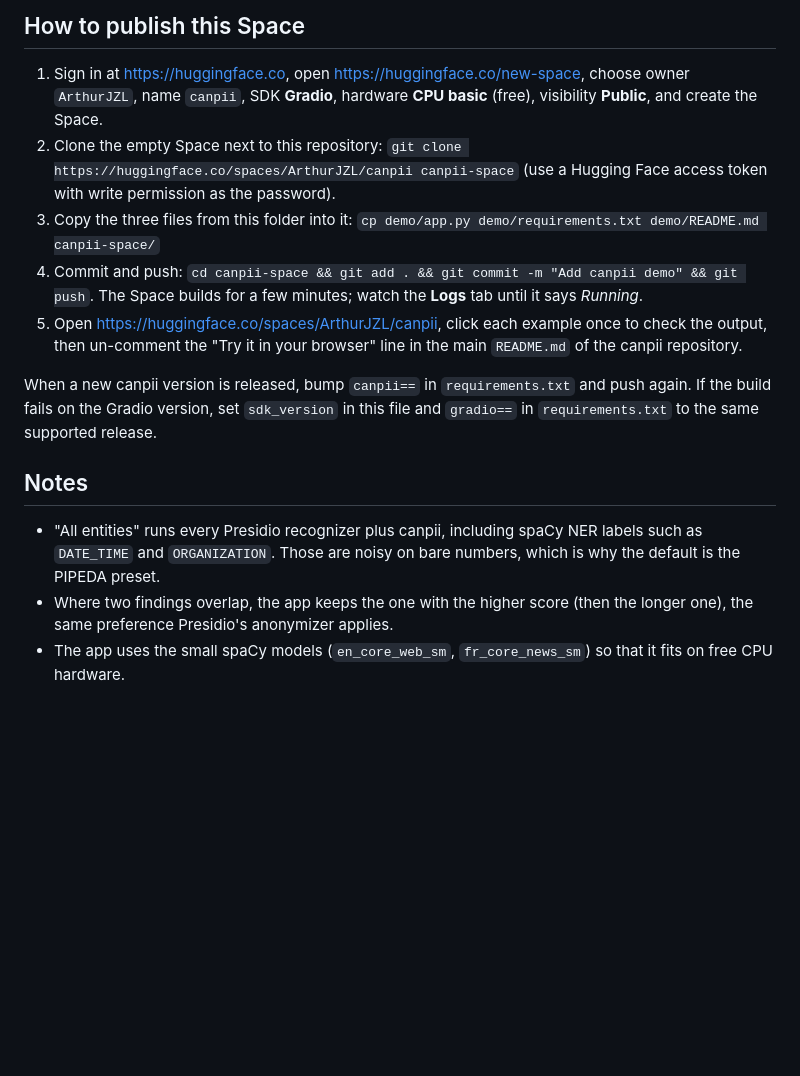
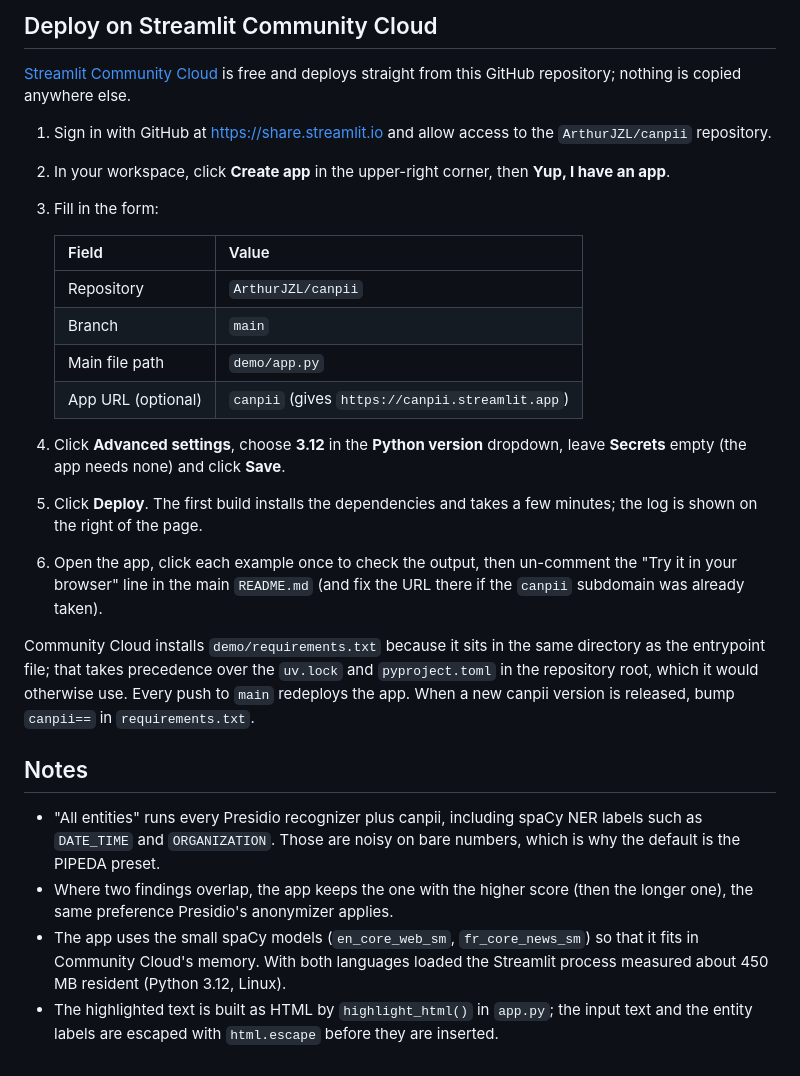
Before and after one commit to ArthurJZL/canpii, a Markdown page: demo/README.md, the part around one of its changes. Rendered like a GitHub page; blank space fills up the shorter version.

```diff
--- a/demo/README.md
+++ b/demo/README.md
@@ -38,23 +26,34 @@ Then open <http://127.0.0.1:7860>.
 
-## How to publish this Space
+## Deploy on Streamlit Community Cloud
 
-1. Sign in at <https://huggingface.co>, open <https://huggingface.co/new-space>, choose
-   owner `ArthurJZL`, name `canpii`, SDK **Gradio**, hardware **CPU basic** (free),
-   visibility **Public**, and create the Space.
-2. Clone the empty Space next to this repository:
-   `git clone https://huggingface.co/spaces/ArthurJZL/canpii canpii-space`
-   (use a Hugging Face access token with write permission as the password).
-3. Copy the three files from this folder into it:
-   `cp demo/app.py demo/requirements.txt demo/README.md canpii-space/`
-4. Commit and push: `cd canpii-space && git add . && git commit -m "Add canpii demo" && git push`.
-   The Space builds for a few minutes; watch the **Logs** tab until it says *Running*.
-5. Open <https://huggingface.co/spaces/ArthurJZL/canpii>, click each example once to
-   check the output, then un-comment the "Try it in your browser" line in the main
-   `README.md` of the canpii repository.
+[Streamlit Community Cloud](https://streamlit.io/cloud) is free and deploys straight
+from this GitHub repository; nothing is copied anywhere else.
 
-When a new canpii version is released, bump `canpii==` in `requirements.txt` and push
-again. If the build fails on the Gradio version, set `sdk_version` in this file and
-`gradio==` in `requirements.txt` to the same supported release.
+1. Sign in with GitHub at <https://share.streamlit.io> and allow access to the
+   `ArthurJZL/canpii` repository.
+2. In your workspace, click **Create app** in the upper-right corner, then
+   **Yup, I have an app**.
+3. Fill in the form:
+
+   | Field | Value |
+   | --- | --- |
+   | Repository | `ArthurJZL/canpii` |
+   | Branch | `main` |
+   | Main file path | `demo/app.py` |
+   | App URL (optional) | `canpii` (gives `https://canpii.streamlit.app`) |
+
+4. Click **Advanced settings**, choose **3.12** in the **Python version** dropdown,
+   leave **Secrets** empty (the app needs none) and click **Save**.
+5. Click **Deploy**. The first build installs the dependencies and takes a few minutes;
+   the log is shown on the right of the page.
+6. Open the app, click each example once to check the output, then un-comment the
+   "Try it in your browser" line in the main `README.md` (and fix the URL there if the
+   `canpii` subdomain was already taken).
+
+Community Cloud installs `demo/requirements.txt` because it sits in the same directory
+as the entrypoint file; that takes precedence over the `uv.lock` and `pyproject.toml`
+in the repository root, which it would otherwise use. Every push to `main` redeploys
+the app. When a new canpii version is released, bump `canpii==` in `requirements.txt`.
 
 ## Notes
 
@@ -64,4 +63,7 @@ again. If the build fails on the Gradio version, set `sdk_version` in this file
 * Where two findings overlap, the app keeps the one with the higher score (then the
   longer one), the same preference Presidio's anonymizer applies.
 * The app uses the small spaCy models (`en_core_web_sm`, `fr_core_news_sm`) so that it
-  fits on free CPU hardware.
+  fits in Community Cloud's memory. With both languages loaded the Streamlit process
+  measured about 450 MB resident (Python 3.12, Linux).
+* The highlighted text is built as HTML by `highlight_html()` in `app.py`; the input
+  text and the entity labels are escaped with `html.escape` before they are inserted.
```
Also changed, not shown: other parts of demo/README.md (+9 -21 lines), CHANGELOG.md (+1 -1 lines), README.md (+3 -3 lines), docs/assets/demo.png, 3 other files.
